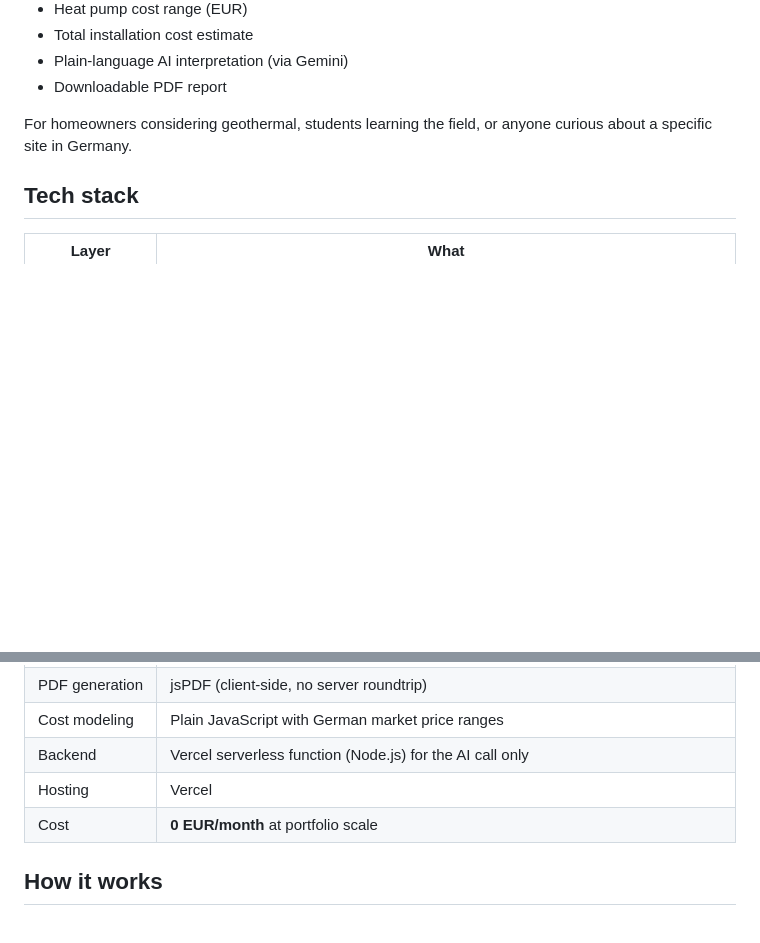
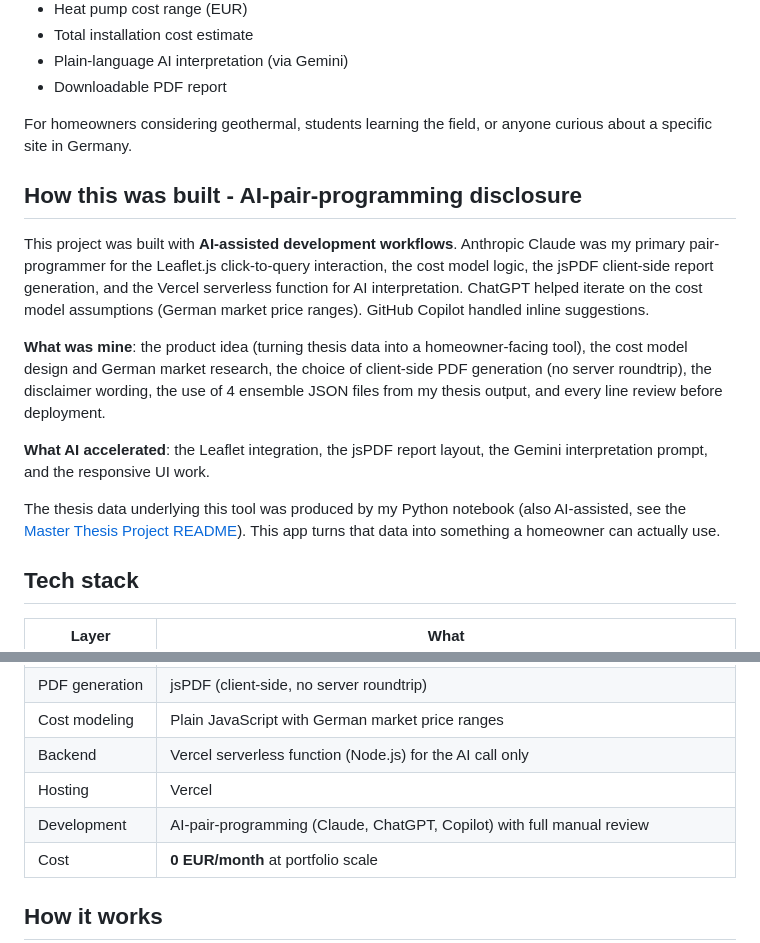
Before and after one commit to VaibhavJ97/bhe-recommender, a Markdown page: README.md, 2 parts joined by grey strips. GitHub-like rendering; blank space fills up the shorter version.

Commit message:
Document AI-assisted development in README
Added a section detailing the AI-assisted development process and contributions.

```diff
--- a/README.md
+++ b/README.md
@@ -19,6 +19,16 @@ A web app that turns my Master's thesis data into a practical decision tool. Cli
 
 For homeowners considering geothermal, students learning the field, or anyone curious about a specific site in Germany.
 
+## How this was built - AI-pair-programming disclosure
+
+This project was built with **AI-assisted development workflows**. Anthropic Claude was my primary pair-programmer for the Leaflet.js click-to-query interaction, the cost model logic, the jsPDF client-side report generation, and the Vercel serverless function for AI interpretation. ChatGPT helped iterate on the cost model assumptions (German market price ranges). GitHub Copilot handled inline suggestions.
+
+**What was mine**: the product idea (turning thesis data into a homeowner-facing tool), the cost model design and German market research, the choice of client-side PDF generation (no server roundtrip), the disclaimer wording, the use of 4 ensemble JSON files from my thesis output, and every line review before deployment.
+
+**What AI accelerated**: the Leaflet integration, the jsPDF report layout, the Gemini interpretation prompt, and the responsive UI work.
+
+The thesis data underlying this tool was produced by my Python notebook (also AI-assisted, see the [Master Thesis Project README](https://github.com/VaibhavJ97/kit-master-thesis-portfolio)). This app turns that data into something a homeowner can actually use.
+
 ## Tech stack
 
 | Layer | What |
@@ -30,6 +40,7 @@ For homeowners considering geothermal, students learning the field, or anyone cu
 | Cost modeling | Plain JavaScript with German market price ranges |
 | Backend | Vercel serverless function (Node.js) for the AI call only |
 | Hosting | Vercel |
+| Development | AI-pair-programming (Claude, ChatGPT, Copilot) with full manual review |
 | Cost | **0 EUR/month** at portfolio scale |
 
 ## How it works
```
